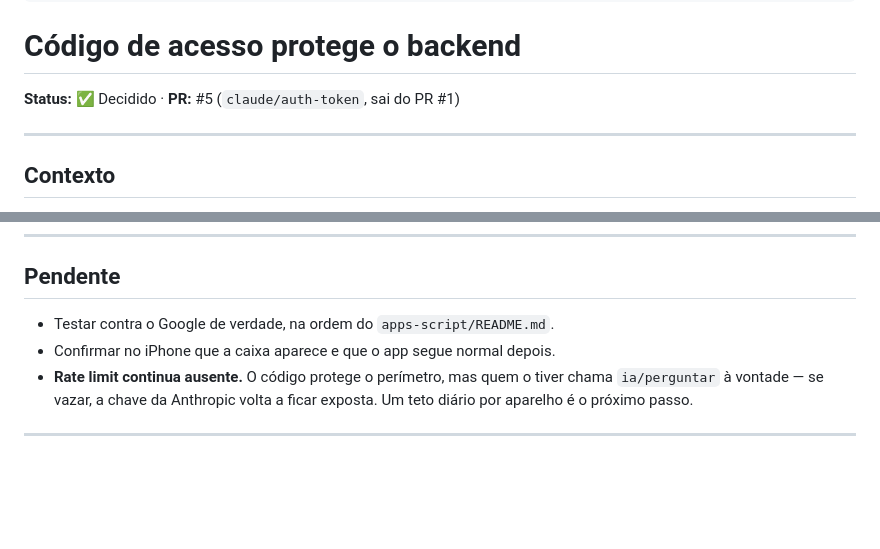
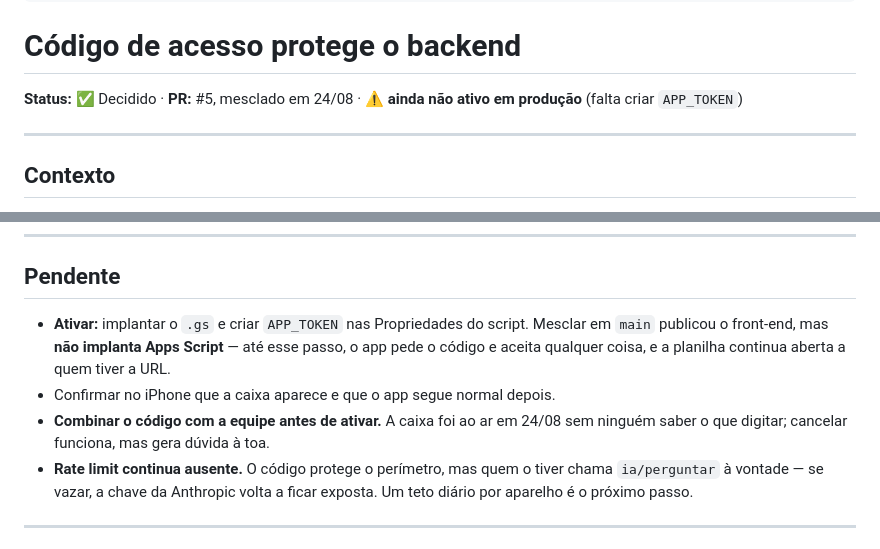
Before and after one commit to Jonacir2023/Buildly3, a Markdown page: vault/Decisões/2026-08-21 Código de acesso ao backend.md, 2 parts joined by grey strips. GitHub-like rendering; blank space fills up the shorter version.

```diff
--- a/vault/Decisões/2026-08-21 Código de acesso ao backend.md
+++ b/vault/Decisões/2026-08-21 Código de acesso ao backend.md
@@ -6,7 +6,8 @@ tags: [decisão, segurança, backend, apps-script]
 
 # Código de acesso protege o backend
 
-**Status:** ✅ Decidido · **PR:** #5 (`claude/auth-token`, sai do PR #1)
+**Status:** ✅ Decidido · **PR:** #5, mesclado em 24/08 · ⚠️ **ainda não ativo em produção**
+(falta criar `APP_TOKEN`)
 
 ---
 
@@ -82,8 +83,12 @@ exigiu marcação nova em 4 arquivos. Trocar por um modal é melhoria cosmética
 
 ## Pendente
 
-- Testar contra o Google de verdade, na ordem do `apps-script/README.md`.
+- **Ativar:** implantar o `.gs` e criar `APP_TOKEN` nas Propriedades do script. Mesclar em `main`
+  publicou o front-end, mas **não implanta Apps Script** — até esse passo, o app pede o código e
+  aceita qualquer coisa, e a planilha continua aberta a quem tiver a URL.
 - Confirmar no iPhone que a caixa aparece e que o app segue normal depois.
+- **Combinar o código com a equipe antes de ativar.** A caixa foi ao ar em 24/08 sem ninguém
+  saber o que digitar; cancelar funciona, mas gera dúvida à toa.
 - **Rate limit continua ausente.** O código protege o perímetro, mas quem o tiver chama
   `ia/perguntar` à vontade — se vazar, a chave da Anthropic volta a ficar exposta. Um teto
   diário por aparelho é o próximo passo.
```
Also changed, not shown: vault/Notas/Maturidade de Produção.md (+5 -3 lines), vault/Projetos/BUILDLy Premium.md (+37 -10 lines).
